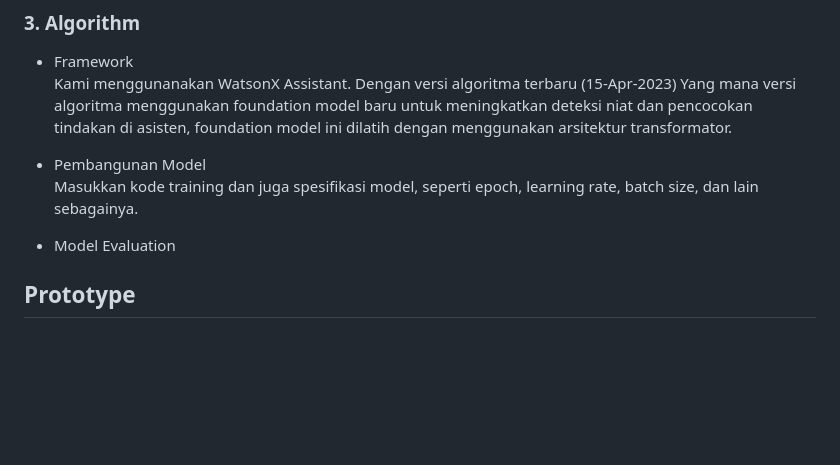
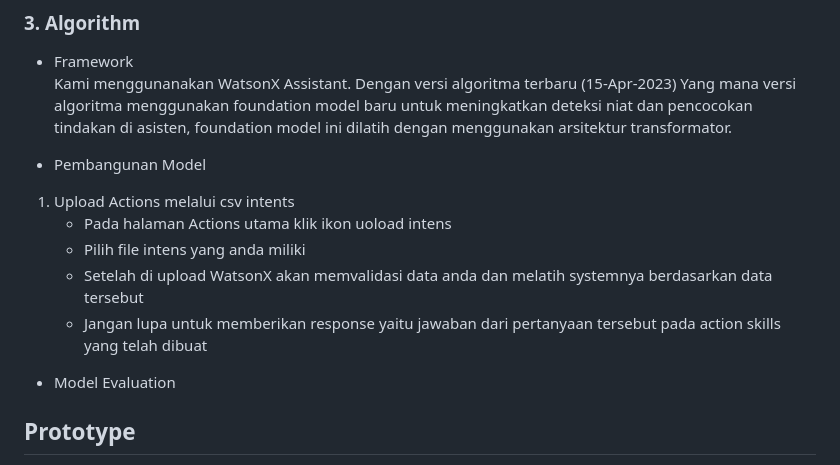
Before and after one commit to GufronAridho/Test1, a Markdown page: README.md, the part around the change printed below. GitHub-like rendering; blank space fills up the shorter version.

```diff
--- a/README.md
+++ b/README.md
@@ -104,7 +103,11 @@ Apa sih yang dimaksud dengan gempa vulkanik,gempa_vulkanik
 Kami menggunanakan WatsonX Assistant. Dengan versi algoritma terbaru (15-Apr-2023) Yang mana versi algoritma menggunakan foundation model baru untuk meningkatkan deteksi niat dan pencocokan tindakan di asisten, foundation model ini dilatih dengan menggunakan arsitektur transformator.
 
 - Pembangunan Model <br />
-Masukkan kode training dan juga spesifikasi model, seperti epoch, learning rate, batch size, dan lain sebagainya.
+1. Upload Actions melalui csv intents
+     - Pada halaman Actions utama klik ikon uoload intens
+     - Pilih file intens yang anda miliki
+     - Setelah di upload WatsonX akan memvalidasi data anda dan melatih systemnya berdasarkan data tersebut
+     - Jangan lupa untuk memberikan response yaitu jawaban dari pertanyaan tersebut pada action skills yang telah dibuat
 
 - Model Evaluation <br />
 
```
Also changed, not shown: other parts of README.md (+8 -9 lines).
